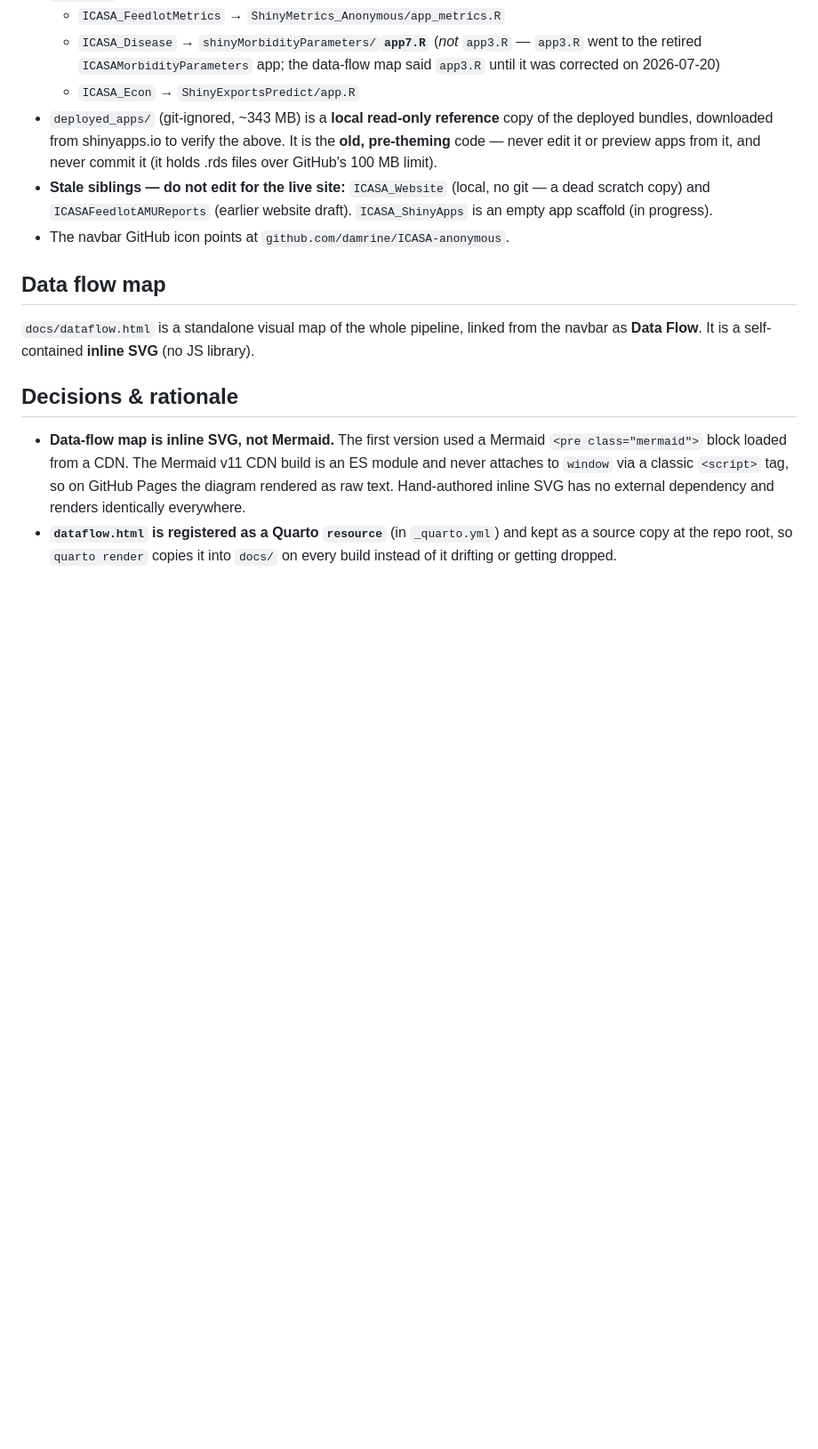
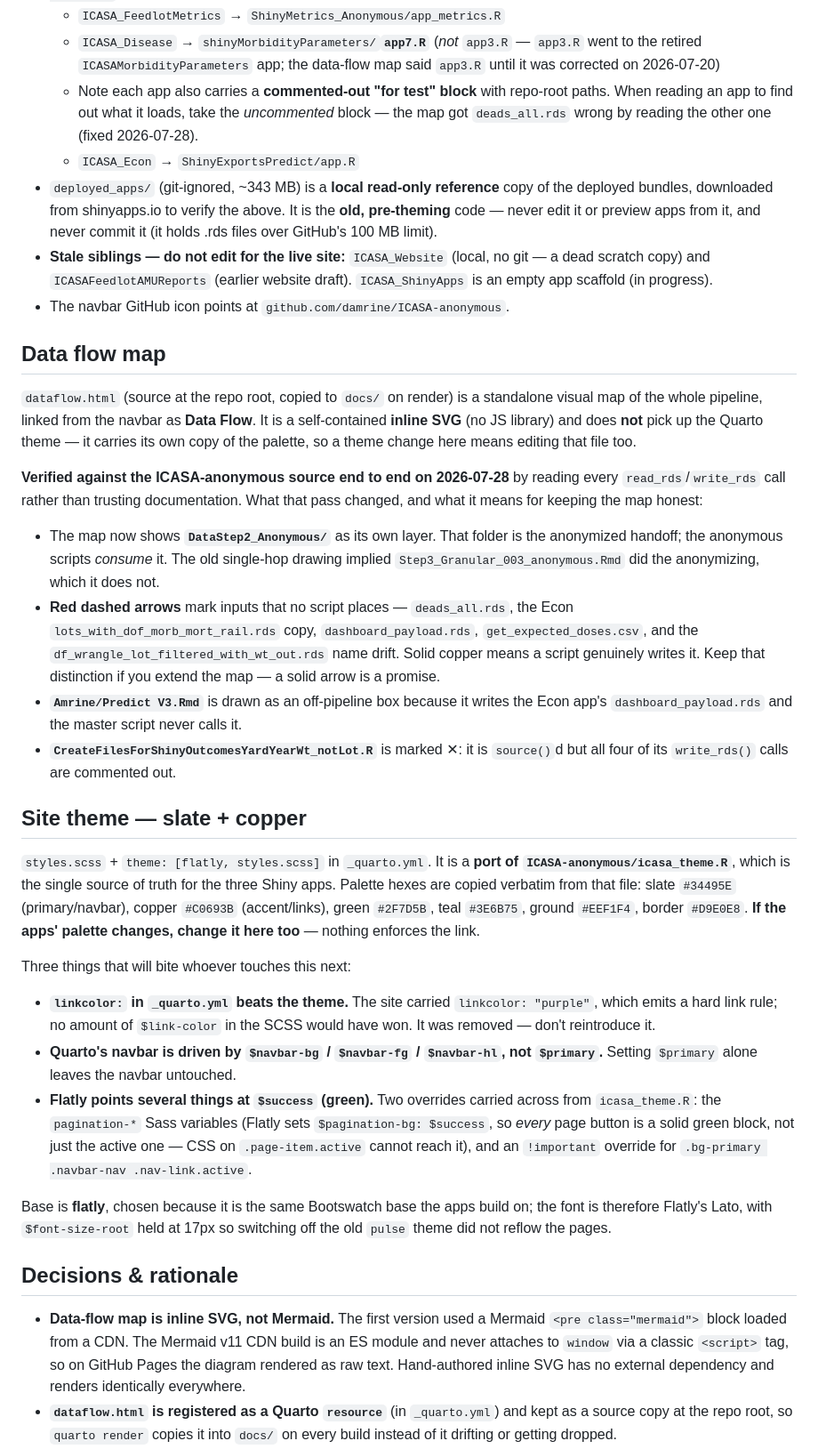
Before and after one commit to LivestockVeterinaryResources/ICASAProject, a Markdown page: CLAUDE.md, the part around one of its changes. Shown at 89% size. Drawn GitHub-style; blank space fills up the shorter version.

Commit message:
CLAUDE.md: record the slate+copper theme and the verified data-flow map
Theme section is new. styles.scss is a port of ICASA-anonymous's
icasa_theme.R and nothing enforces the link, so the pairing is written
down along with the three things that will bite next time:

- `linkcolor:` in _quarto.yml emits a hard link rule that beats the
  theme -- it is why the site stayed purple; do not reintroduce it.
- Quarto's navbar is driven by $navbar-bg/$navbar-fg/$navbar-hl, not
  $primary.
- Flatly aims pagination-* and the active navbar link at $success, so
  both need explicit overrides (carried across from icasa_theme.R).

Data flow map section rewritten now that the map has been verified
against the ICASA-anonymous source: notes that it does NOT inherit the
Quarto theme (it holds its own copy of the palette), that the
DataStep2_Anonymous layer is real, and what the two arrow styles mean --
solid copper is a claim that a script writes the file, red dashed is a
claim that none does. Worth keeping honest if the map is extended.

Also added a warning under the app table to read the *uncommented* path
block when working out what an app loads. Reading the commented "for
test" block is exactly how the map got deads_all.rds wrong.

Co-Authored-By: Claude Opus 5 <noreply@anthropic.com>

```diff
--- a/CLAUDE.md
+++ b/CLAUDE.md
@@ -37,6 +37,10 @@ project. This repo is the **canonical, live front page** of the project.
   - `ICASA_Disease` → `shinyMorbidityParameters/`**`app7.R`** (*not* `app3.R` —
     `app3.R` went to the retired `ICASAMorbidityParameters` app; the data-flow
     map said `app3.R` until it was corrected on 2026-07-20)
+  - Note each app also carries a **commented-out "for test" block** with
+    repo-root paths. When reading an app to find out what it loads, take the
+    *uncommented* block — the map got `deads_all.rds` wrong by reading the other
+    one (fixed 2026-07-28).
   - `ICASA_Econ` → `ShinyExportsPredict/app.R`
 - `deployed_apps/` (git-ignored, ~343 MB) is a **local read-only reference** copy
   of the deployed bundles, downloaded from shinyapps.io to verify the above. It
@@ -49,8 +53,55 @@ project. This repo is the **canonical, live front page** of the project.
 
 ## Data flow map
 
-`docs/dataflow.html` is a standalone visual map of the whole pipeline, linked from
-the navbar as **Data Flow**. It is a self-contained **inline SVG** (no JS library).
+`dataflow.html` (source at the repo root, copied to `docs/` on render) is a
+standalone visual map of the whole pipeline, linked from the navbar as
+**Data Flow**. It is a self-contained **inline SVG** (no JS library) and does
+**not** pick up the Quarto theme — it carries its own copy of the palette, so a
+theme change here means editing that file too.
+
+**Verified against the ICASA-anonymous source end to end on 2026-07-28** by
+reading every `read_rds`/`write_rds` call rather than trusting documentation.
+What that pass changed, and what it means for keeping the map honest:
+
+- The map now shows **`DataStep2_Anonymous/`** as its own layer. That folder is
+  the anonymized handoff; the anonymous scripts *consume* it. The old
+  single-hop drawing implied `Step3_Granular_003_anonymous.Rmd` did the
+  anonymizing, which it does not.
+- **Red dashed arrows** mark inputs that no script places — `deads_all.rds`,
+  the Econ `lots_with_dof_morb_mort_rail.rds` copy, `dashboard_payload.rds`,
+  `get_expected_doses.csv`, and the `df_wrangle_lot_filtered_with_wt_out.rds`
+  name drift. Solid copper means a script genuinely writes it. Keep that
+  distinction if you extend the map — a solid arrow is a promise.
+- **`Amrine/Predict V3.Rmd`** is drawn as an off-pipeline box because it writes
+  the Econ app's `dashboard_payload.rds` and the master script never calls it.
+- **`CreateFilesForShinyOutcomesYardYearWt_notLot.R`** is marked ✕: it is
+  `source()`d but all four of its `write_rds()` calls are commented out.
+
+## Site theme — slate + copper
+
+`styles.scss` + `theme: [flatly, styles.scss]` in `_quarto.yml`. It is a **port
+of `ICASA-anonymous/icasa_theme.R`**, which is the single source of truth for the
+three Shiny apps. Palette hexes are copied verbatim from that file: slate
+`#34495E` (primary/navbar), copper `#C0693B` (accent/links), green `#2F7D5B`,
+teal `#3E6B75`, ground `#EEF1F4`, border `#D9E0E8`. **If the apps' palette
+changes, change it here too** — nothing enforces the link.
+
+Three things that will bite whoever touches this next:
+
+- **`linkcolor:` in `_quarto.yml` beats the theme.** The site carried
+  `linkcolor: "purple"`, which emits a hard link rule; no amount of `$link-color`
+  in the SCSS would have won. It was removed — don't reintroduce it.
+- **Quarto's navbar is driven by `$navbar-bg` / `$navbar-fg` / `$navbar-hl`,
+  not `$primary`.** Setting `$primary` alone leaves the navbar untouched.
+- **Flatly points several things at `$success` (green).** Two overrides carried
+  across from `icasa_theme.R`: the `pagination-*` Sass variables (Flatly sets
+  `$pagination-bg: $success`, so *every* page button is a solid green block, not
+  just the active one — CSS on `.page-item.active` cannot reach it), and an
+  `!important` override for `.bg-primary .navbar-nav .nav-link.active`.
+
+Base is **flatly**, chosen because it is the same Bootswatch base the apps build
+on; the font is therefore Flatly's Lato, with `$font-size-root` held at 17px so
+switching off the old `pulse` theme did not reflow the pages.
 
 ## Decisions & rationale
 
```
Also changed, not shown: other parts of CLAUDE.md (+8 -0 lines).
